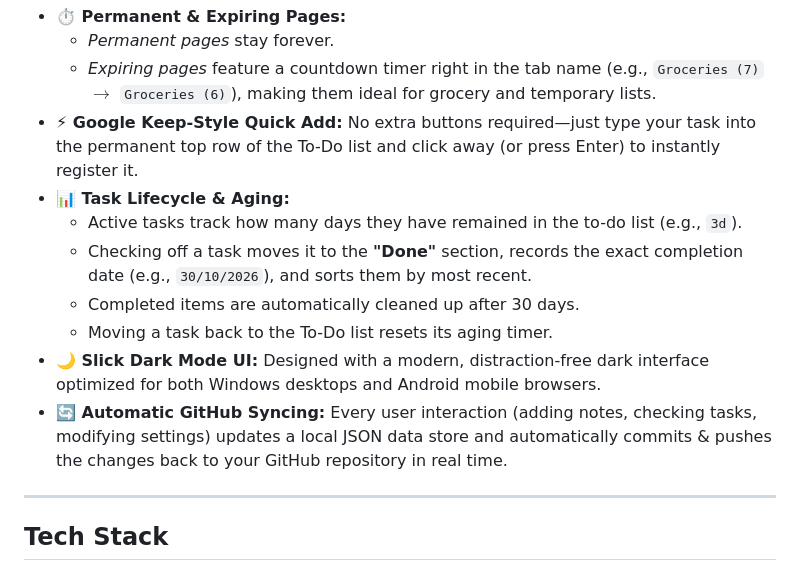
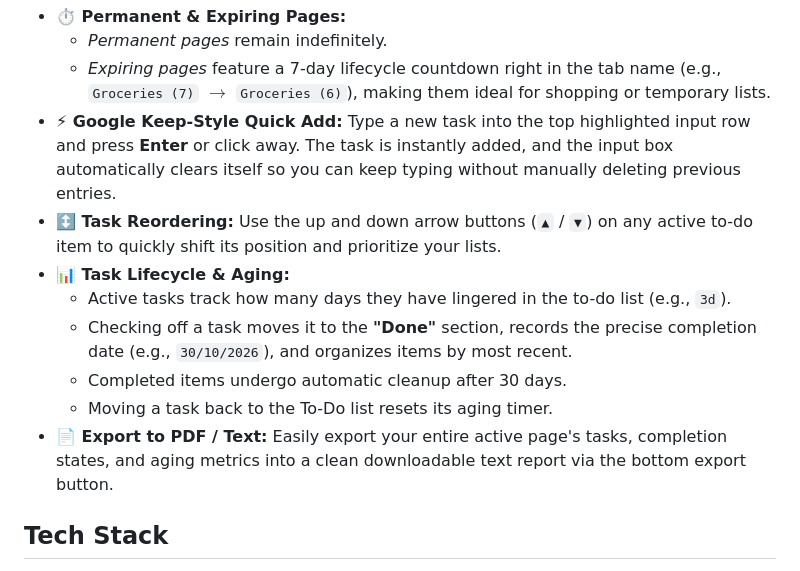
Before and after one commit to andreasgab/VibeNotes, a Markdown page: README.md, the part around one of its changes. GitHub-like rendering.

```diff
--- a/README.md
+++ b/README.md
@@ -13,16 +12,14 @@
 * **⏱️ Permanent & Expiring Pages:**
-  * *Permanent pages* stay forever.
-  * *Expiring pages* feature a countdown timer right in the tab name (e.g., `Groceries (7)` $\rightarrow$ `Groceries (6)`), making them ideal for grocery and temporary lists.
-* **⚡ Google Keep-Style Quick Add:** No extra buttons required—just type your task into the permanent top row of the To-Do list and click away (or press Enter) to instantly register it.
+  * *Permanent pages* remain indefinitely.
+  * *Expiring pages* feature a 7-day lifecycle countdown right in the tab name (e.g., `Groceries (7)` $\rightarrow$ `Groceries (6)`), making them ideal for shopping or temporary lists.
+* **⚡ Google Keep-Style Quick Add:** Type a new task into the top highlighted input row and press **Enter** or click away. The task is instantly added, and the input box automatically clears itself so you can keep typing without manually deleting previous entries.
+* **↕️ Task Reordering:** Use the up and down arrow buttons (`▲` / `▼`) on any active to-do item to quickly shift its position and prioritize your lists.
 * **📊 Task Lifecycle & Aging:**
-  * Active tasks track how many days they have remained in the to-do list (e.g., `3d`).
-  * Checking off a task moves it to the **"Done"** section, records the exact completion date (e.g., `30/10/2026`), and sorts them by most recent.
-  * Completed items are automatically cleaned up after 30 days.
+  * Active tasks track how many days they have lingered in the to-do list (e.g., `3d`).
+  * Checking off a task moves it to the **"Done"** section, records the precise completion date (e.g., `30/10/2026`), and organizes items by most recent.
+  * Completed items undergo automatic cleanup after 30 days.
   * Moving a task back to the To-Do list resets its aging timer.
-* **🌙 Slick Dark Mode UI:** Designed with a modern, distraction-free dark interface optimized for both Windows desktops and Android mobile browsers.
-* **🔄 Automatic GitHub Syncing:** Every user interaction (adding notes, checking tasks, modifying settings) updates a local JSON data store and automatically commits & pushes the changes back to your GitHub repository in real time.
-
----
+* **📄 Export to PDF / Text:** Easily export your entire active page's tasks, completion states, and aging metrics into a clean downloadable text report via the bottom export button.
 
 ## Tech Stack
 
```
Also changed, not shown: other parts of README.md (+5 -6 lines), image-4.png (added), image-5.png (added), image-6.png (added), image-7.png (added), image-8.png (added), image-9.png (added).
